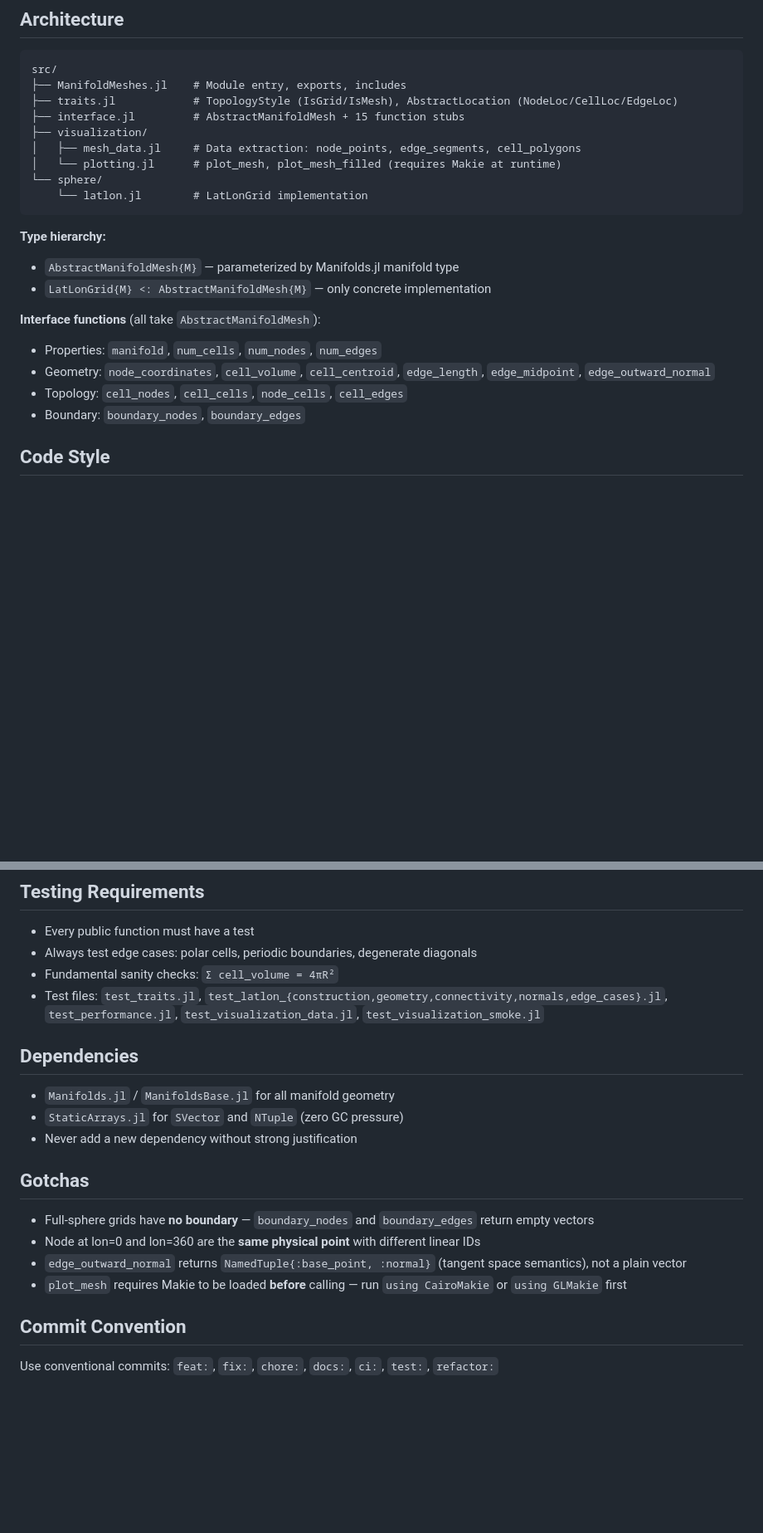
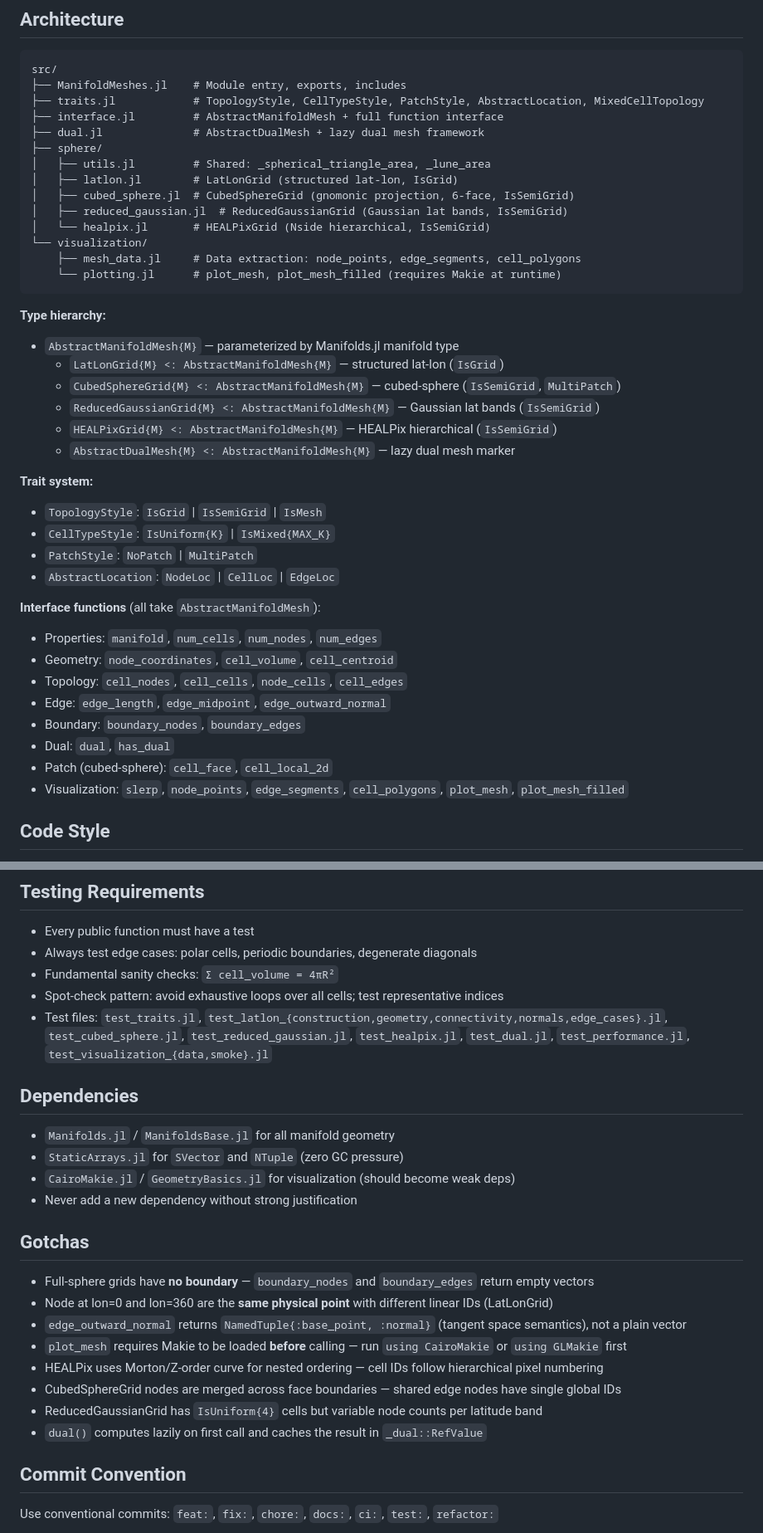
Before and after one commit to VANvonZHANG/ManifoldMeshes.jl, a Markdown page: CLAUDE.md, 2 parts joined by grey strips. Shown at 83% size. Rendered like a GitHub page; blank space fills up the shorter version.

Commit message:
docs: update CLAUDE.md to reflect all 4 grid types
Co-Authored-By: Claude Opus 4.7 <noreply@anthropic.com>

````diff
--- a/CLAUDE.md
+++ b/CLAUDE.md
@@ -32,24 +32,43 @@ save("mesh.png", fig)
 ```
 src/
 ├── ManifoldMeshes.jl    # Module entry, exports, includes
-├── traits.jl            # TopologyStyle (IsGrid/IsMesh), AbstractLocation (NodeLoc/CellLoc/EdgeLoc)
-├── interface.jl         # AbstractManifoldMesh + 15 function stubs
-├── visualization/
-│   ├── mesh_data.jl     # Data extraction: node_points, edge_segments, cell_polygons
-│   └── plotting.jl      # plot_mesh, plot_mesh_filled (requires Makie at runtime)
-└── sphere/
-    └── latlon.jl        # LatLonGrid implementation
+├── traits.jl            # TopologyStyle, CellTypeStyle, PatchStyle, AbstractLocation, MixedCellTopology
+├── interface.jl         # AbstractManifoldMesh + full function interface
+├── dual.jl              # AbstractDualMesh + lazy dual mesh framework
+├── sphere/
+│   ├── utils.jl         # Shared: _spherical_triangle_area, _lune_area
+│   ├── latlon.jl        # LatLonGrid (structured lat-lon, IsGrid)
+│   ├── cubed_sphere.jl  # CubedSphereGrid (gnomonic projection, 6-face, IsSemiGrid)
+│   ├── reduced_gaussian.jl  # ReducedGaussianGrid (Gaussian lat bands, IsSemiGrid)
+│   └── healpix.jl       # HEALPixGrid (Nside hierarchical, IsSemiGrid)
+└── visualization/
+    ├── mesh_data.jl     # Data extraction: node_points, edge_segments, cell_polygons
+    └── plotting.jl      # plot_mesh, plot_mesh_filled (requires Makie at runtime)
 ```
 
 **Type hierarchy:**
 - `AbstractManifoldMesh{M}` — parameterized by Manifolds.jl manifold type
-- `LatLonGrid{M} <: AbstractManifoldMesh{M}` — only concrete implementation
+  - `LatLonGrid{M} <: AbstractManifoldMesh{M}` — structured lat-lon (`IsGrid`)
+  - `CubedSphereGrid{M} <: AbstractManifoldMesh{M}` — cubed-sphere (`IsSemiGrid`, `MultiPatch`)
+  - `ReducedGaussianGrid{M} <: AbstractManifoldMesh{M}` — Gaussian lat bands (`IsSemiGrid`)
+  - `HEALPixGrid{M} <: AbstractManifoldMesh{M}` — HEALPix hierarchical (`IsSemiGrid`)
+  - `AbstractDualMesh{M} <: AbstractManifoldMesh{M}` — lazy dual mesh marker
+
+**Trait system:**
+- `TopologyStyle`: `IsGrid` | `IsSemiGrid` | `IsMesh`
+- `CellTypeStyle`: `IsUniform{K}` | `IsMixed{MAX_K}`
+- `PatchStyle`: `NoPatch` | `MultiPatch`
+- `AbstractLocation`: `NodeLoc` | `CellLoc` | `EdgeLoc`
 
 **Interface functions** (all take `AbstractManifoldMesh`):
 - Properties: `manifold`, `num_cells`, `num_nodes`, `num_edges`
-- Geometry: `node_coordinates`, `cell_volume`, `cell_centroid`, `edge_length`, `edge_midpoint`, `edge_outward_normal`
+- Geometry: `node_coordinates`, `cell_volume`, `cell_centroid`
 - Topology: `cell_nodes`, `cell_cells`, `node_cells`, `cell_edges`
+- Edge: `edge_length`, `edge_midpoint`, `edge_outward_normal`
 - Boundary: `boundary_nodes`, `boundary_edges`
+- Dual: `dual`, `has_dual`
+- Patch (cubed-sphere): `cell_face`, `cell_local_2d`
+- Visualization: `slerp`, `node_points`, `edge_segments`, `cell_polygons`, `plot_mesh`, `plot_mesh_filled`
 
 ## Code Style
 
@@ -64,20 +83,26 @@ src/
 - Every public function must have a test
 - Always test edge cases: polar cells, periodic boundaries, degenerate diagonals
 - Fundamental sanity checks: `Σ cell_volume = 4πR²`
-- Test files: `test_traits.jl`, `test_latlon_{construction,geometry,connectivity,normals,edge_cases}.jl`, `test_performance.jl`, `test_visualization_data.jl`, `test_visualization_smoke.jl`
+- Spot-check pattern: avoid exhaustive loops over all cells; test representative indices
+- Test files: `test_traits.jl`, `test_latlon_{construction,geometry,connectivity,normals,edge_cases}.jl`, `test_cubed_sphere.jl`, `test_reduced_gaussian.jl`, `test_healpix.jl`, `test_dual.jl`, `test_performance.jl`, `test_visualization_{data,smoke}.jl`
 
 ## Dependencies
 
 - `Manifolds.jl` / `ManifoldsBase.jl` for all manifold geometry
 - `StaticArrays.jl` for `SVector` and `NTuple` (zero GC pressure)
+- `CairoMakie.jl` / `GeometryBasics.jl` for visualization (should become weak deps)
 - Never add a new dependency without strong justification
 
 ## Gotchas
 
 - Full-sphere grids have **no boundary** — `boundary_nodes` and `boundary_edges` return empty vectors
-- Node at lon=0 and lon=360 are the **same physical point** with different linear IDs
+- Node at lon=0 and lon=360 are the **same physical point** with different linear IDs (LatLonGrid)
 - `edge_outward_normal` returns `NamedTuple{:base_point, :normal}` (tangent space semantics), not a plain vector
 - `plot_mesh` requires Makie to be loaded **before** calling — run `using CairoMakie` or `using GLMakie` first
+- HEALPix uses Morton/Z-order curve for nested ordering — cell IDs follow hierarchical pixel numbering
+- CubedSphereGrid nodes are merged across face boundaries — shared edge nodes have single global IDs
+- ReducedGaussianGrid has `IsUniform{4}` cells but variable node counts per latitude band
+- `dual()` computes lazily on first call and caches the result in `_dual::RefValue`
 
 ## Commit Convention
 
````
Also changed, not shown: other parts of CLAUDE.md (+1 -1 lines).
